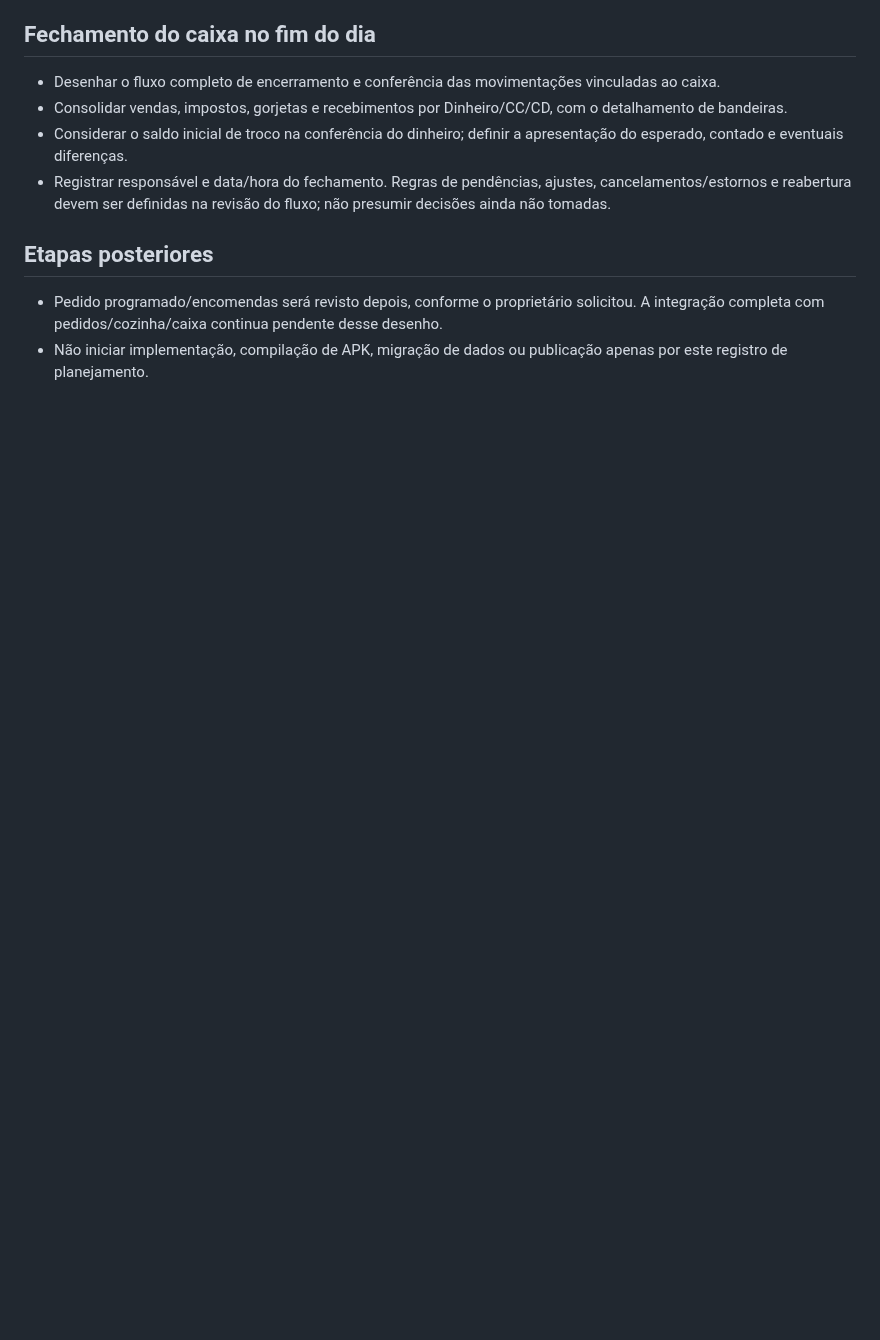
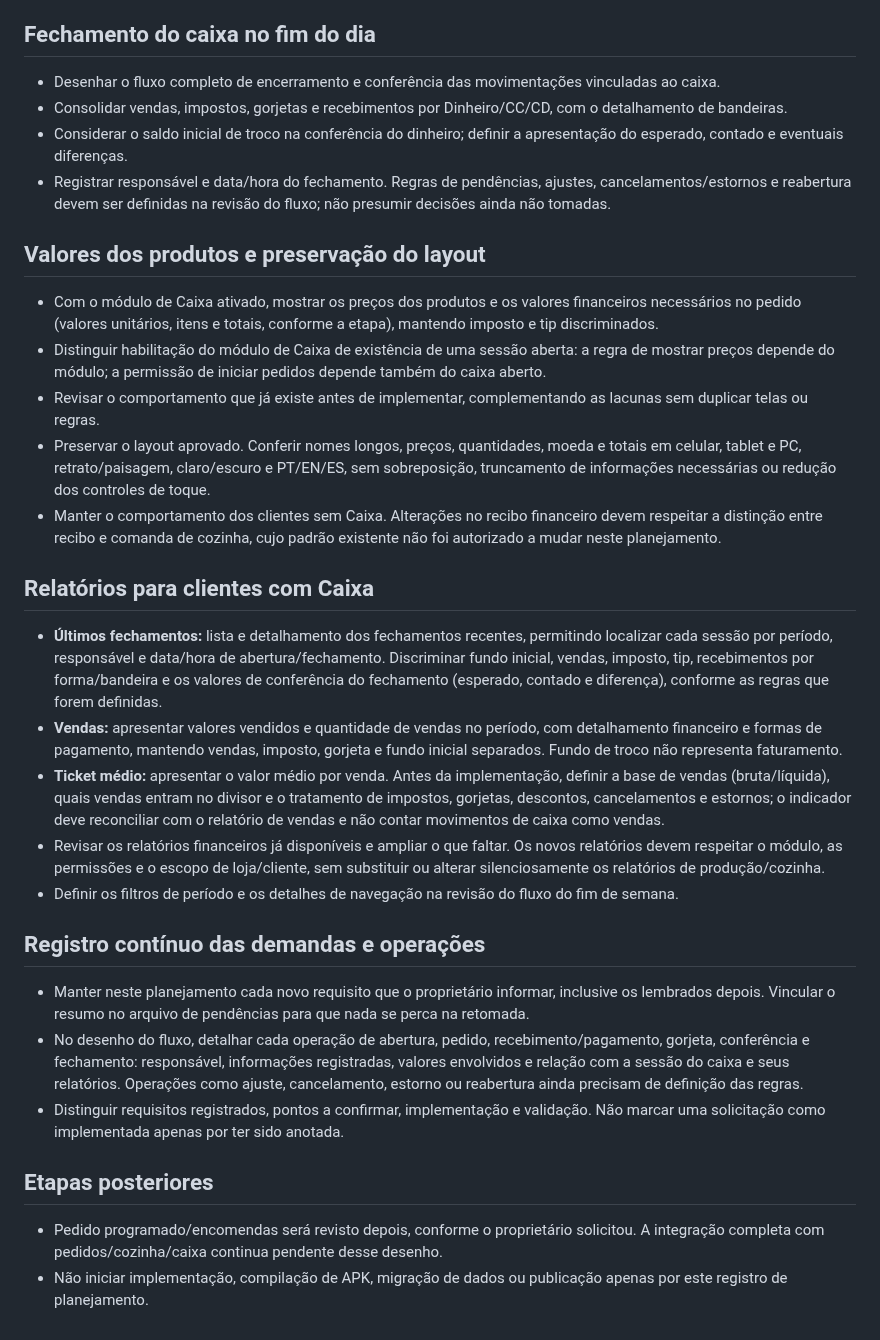
Before and after one commit to WooxOnly/Comandadigitalprint, a Markdown page: PLANEJAMENTO-FLUXO-CAIXA.md, the part around the change. Rendered like a GitHub page; blank space fills up the shorter version.

Commit message:
Record cash price layout and closing sales average-ticket reports [skip ci] [skip deployment]

```diff
--- a/PLANEJAMENTO-FLUXO-CAIXA.md
+++ b/PLANEJAMENTO-FLUXO-CAIXA.md
@@ -42,6 +42,28 @@ Planejamento para retomarmos em um possível momento no fim de semana. Este docu
 - Considerar o saldo inicial de troco na conferência do dinheiro; definir a apresentação do esperado, contado e eventuais diferenças.
 - Registrar responsável e data/hora do fechamento. Regras de pendências, ajustes, cancelamentos/estornos e reabertura devem ser definidas na revisão do fluxo; não presumir decisões ainda não tomadas.
 
+## Valores dos produtos e preservação do layout
+
+- Com o módulo de Caixa ativado, mostrar os preços dos produtos e os valores financeiros necessários no pedido (valores unitários, itens e totais, conforme a etapa), mantendo imposto e tip discriminados.
+- Distinguir habilitação do módulo de Caixa de existência de uma sessão aberta: a regra de mostrar preços depende do módulo; a permissão de iniciar pedidos depende também do caixa aberto.
+- Revisar o comportamento que já existe antes de implementar, complementando as lacunas sem duplicar telas ou regras.
+- Preservar o layout aprovado. Conferir nomes longos, preços, quantidades, moeda e totais em celular, tablet e PC, retrato/paisagem, claro/escuro e PT/EN/ES, sem sobreposição, truncamento de informações necessárias ou redução dos controles de toque.
+- Manter o comportamento dos clientes sem Caixa. Alterações no recibo financeiro devem respeitar a distinção entre recibo e comanda de cozinha, cujo padrão existente não foi autorizado a mudar neste planejamento.
+
+## Relatórios para clientes com Caixa
+
+- **Últimos fechamentos:** lista e detalhamento dos fechamentos recentes, permitindo localizar cada sessão por período, responsável e data/hora de abertura/fechamento. Discriminar fundo inicial, vendas, imposto, tip, recebimentos por forma/bandeira e os valores de conferência do fechamento (esperado, contado e diferença), conforme as regras que forem definidas.
+- **Vendas:** apresentar valores vendidos e quantidade de vendas no período, com detalhamento financeiro e formas de pagamento, mantendo vendas, imposto, gorjeta e fundo inicial separados. Fundo de troco não representa faturamento.
+- **Ticket médio:** apresentar o valor médio por venda. Antes da implementação, definir a base de vendas (bruta/líquida), quais vendas entram no divisor e o tratamento de impostos, gorjetas, descontos, cancelamentos e estornos; o indicador deve reconciliar com o relatório de vendas e não contar movimentos de caixa como vendas.
+- Revisar os relatórios financeiros já disponíveis e ampliar o que faltar. Os novos relatórios devem respeitar o módulo, as permissões e o escopo de loja/cliente, sem substituir ou alterar silenciosamente os relatórios de produção/cozinha.
+- Definir os filtros de período e os detalhes de navegação na revisão do fluxo do fim de semana.
+
+## Registro contínuo das demandas e operações
+
+- Manter neste planejamento cada novo requisito que o proprietário informar, inclusive os lembrados depois. Vincular o resumo no arquivo de pendências para que nada se perca na retomada.
+- No desenho do fluxo, detalhar cada operação de abertura, pedido, recebimento/pagamento, gorjeta, conferência e fechamento: responsável, informações registradas, valores envolvidos e relação com a sessão do caixa e seus relatórios. Operações como ajuste, cancelamento, estorno ou reabertura ainda precisam de definição das regras.
+- Distinguir requisitos registrados, pontos a confirmar, implementação e validação. Não marcar uma solicitação como implementada apenas por ter sido anotada.
+
 ## Etapas posteriores
 
 - Pedido programado/encomendas será revisto depois, conforme o proprietário solicitou. A integração completa com pedidos/cozinha/caixa continua pendente desse desenho.
```
Also changed, not shown: PENDENCIAS.md (+4 -0 lines).
